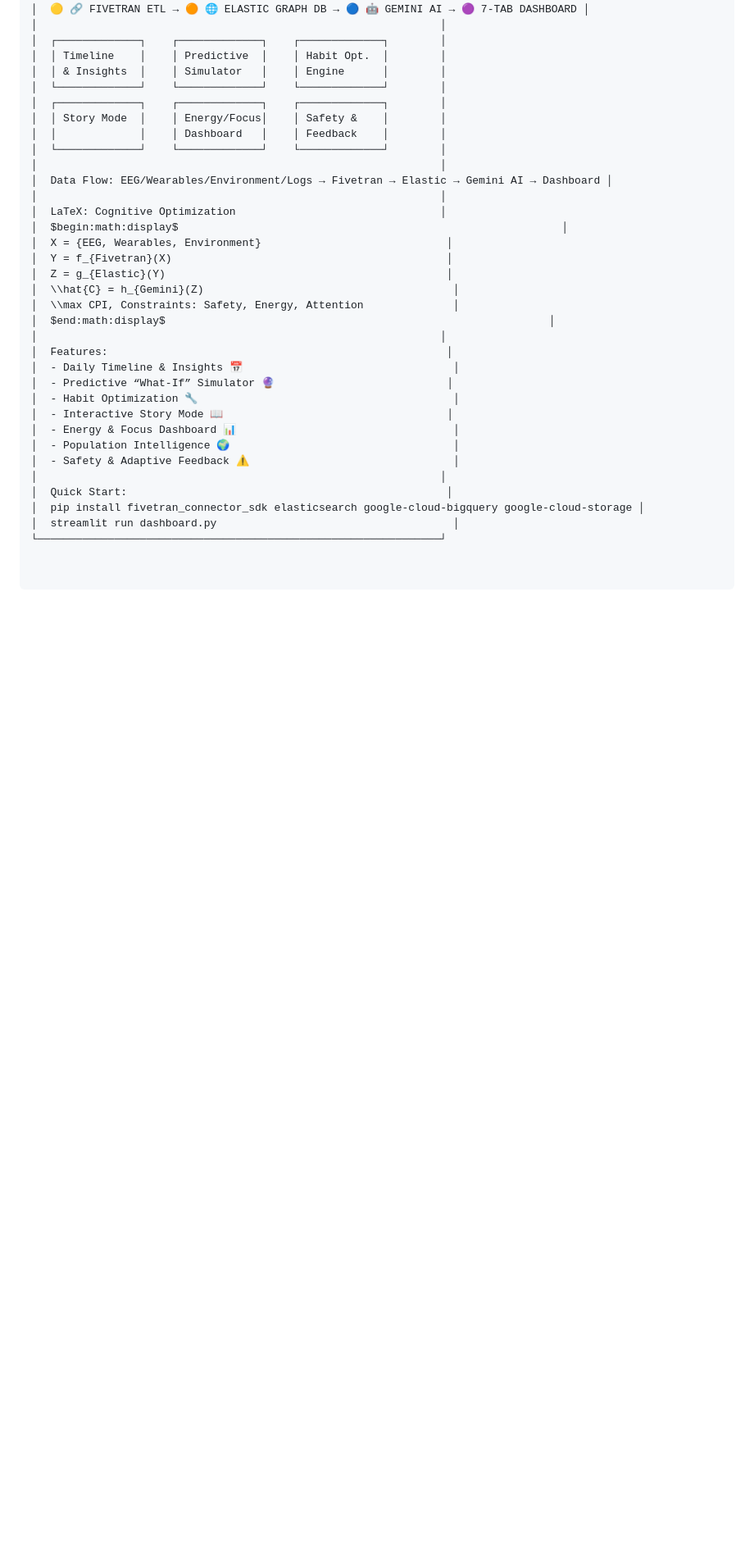
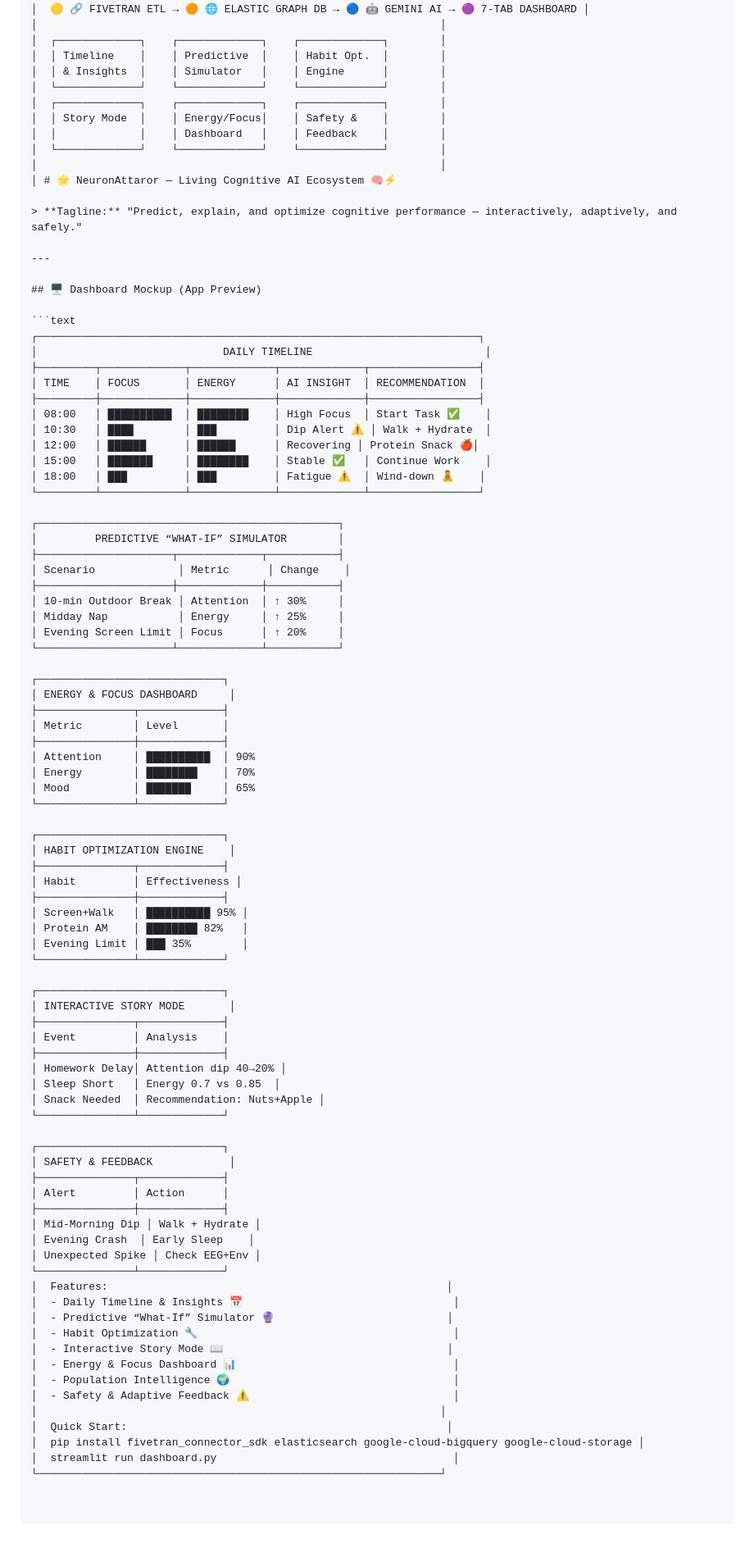
Before and after one commit to senushidinara/Neuron-narrator-, a Markdown page: README.md, the part around the change. Shown at 82% size. Rendered like a GitHub page; blank space fills up the shorter version.

````diff
--- a/README.md
+++ b/README.md
@@ -104,17 +104,76 @@ NeuronAttraror is a **self-aware reasoning system** that transforms overwhelming
 │  │             │    │ Dashboard   │    │ Feedback    │        │
 │  └─────────────┘    └─────────────┘    └─────────────┘        │
 │                                                               │
-│  Data Flow: EEG/Wearables/Environment/Logs → Fivetran → Elastic → Gemini AI → Dashboard │
-│                                                               │
-│  LaTeX: Cognitive Optimization                                │
-│  $begin:math:display$                                                            │
-│  X = {EEG, Wearables, Environment}                             │
-│  Y = f_{Fivetran}(X)                                           │
-│  Z = g_{Elastic}(Y)                                            │
-│  \\hat{C} = h_{Gemini}(Z)                                       │
-│  \\max CPI, Constraints: Safety, Energy, Attention              │
-│  $end:math:display$                                                            │
-│                                                               │
+│ # 🌟 NeuronAttaror — Living Cognitive AI Ecosystem 🧠⚡
+
+> **Tagline:** "Predict, explain, and optimize cognitive performance — interactively, adaptively, and safely."
+
+---
+
+## 🖥️ Dashboard Mockup (App Preview)
+
+```text
+┌─────────────────────────────────────────────────────────────────────┐
+│                             DAILY TIMELINE                           │
+├─────────┬─────────────┬─────────────┬─────────────┬─────────────────┤
+│ TIME    │ FOCUS       │ ENERGY      │ AI INSIGHT  │ RECOMMENDATION  │
+├─────────┼─────────────┼─────────────┼─────────────┼─────────────────┤
+│ 08:00   │ ██████████  │ ████████    │ High Focus  │ Start Task ✅    │
+│ 10:30   │ ████        │ ███         │ Dip Alert ⚠ │ Walk + Hydrate  │
+│ 12:00   │ ██████      │ ██████      │ Recovering │ Protein Snack 🍎│
+│ 15:00   │ ███████     │ ████████    │ Stable ✅   │ Continue Work    │
+│ 18:00   │ ███         │ ███         │ Fatigue ⚠  │ Wind-down 🧘    │
+└─────────┴─────────────┴─────────────┴─────────────┴─────────────────┘
+
+┌───────────────────────────────────────────────┐
+│         PREDICTIVE “WHAT-IF” SIMULATOR        │
+├─────────────────────┬─────────────┬───────────┤
+│ Scenario             │ Metric      │ Change    │
+├─────────────────────┼─────────────┼───────────┤
+│ 10-min Outdoor Break │ Attention  │ ↑ 30%     │
+│ Midday Nap           │ Energy     │ ↑ 25%     │
+│ Evening Screen Limit │ Focus      │ ↑ 20%     │
+└─────────────────────┴─────────────┴───────────┘
+
+┌─────────────────────────────┐
+│ ENERGY & FOCUS DASHBOARD     │
+├───────────────┬─────────────┤
+│ Metric        │ Level       │
+├───────────────┼─────────────┤
+│ Attention     │ ██████████  │ 90%
+│ Energy        │ ████████    │ 70%
+│ Mood          │ ███████     │ 65%
+└───────────────┴─────────────┘
+
+┌─────────────────────────────┐
+│ HABIT OPTIMIZATION ENGINE    │
+├───────────────┬─────────────┤
+│ Habit         │ Effectiveness │
+├───────────────┼─────────────┤
+│ Screen+Walk   │ ██████████ 95% │
+│ Protein AM    │ ████████ 82%   │
+│ Evening Limit │ ███ 35%        │
+└───────────────┴─────────────┘
+
+┌─────────────────────────────┐
+│ INTERACTIVE STORY MODE       │
+├───────────────┬─────────────┤
+│ Event         │ Analysis    │
+├───────────────┼─────────────┤
+│ Homework Delay│ Attention dip 40→20% │
+│ Sleep Short   │ Energy 0.7 vs 0.85  │
+│ Snack Needed  │ Recommendation: Nuts+Apple │
+└───────────────┴─────────────┘
+
+┌─────────────────────────────┐
+│ SAFETY & FEEDBACK            │
+├───────────────┬─────────────┤
+│ Alert         │ Action      │
+├───────────────┼─────────────┤
+│ Mid-Morning Dip │ Walk + Hydrate │
+│ Evening Crash  │ Early Sleep    │
+│ Unexpected Spike │ Check EEG+Env │
+└───────────────┴─────────────┘
 │  Features:                                                     │
 │  - Daily Timeline & Insights 📅                                 │
 │  - Predictive “What-If” Simulator 🔮                           │
````
